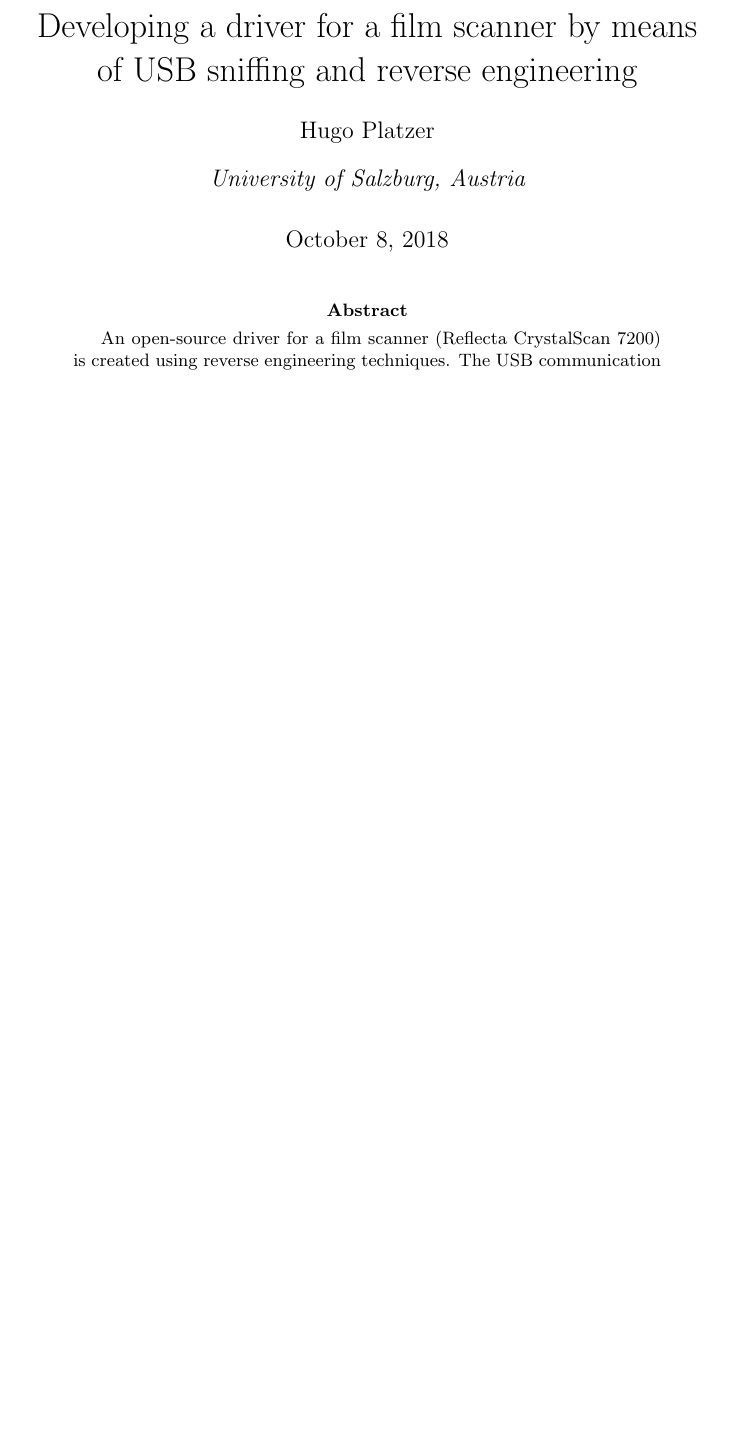
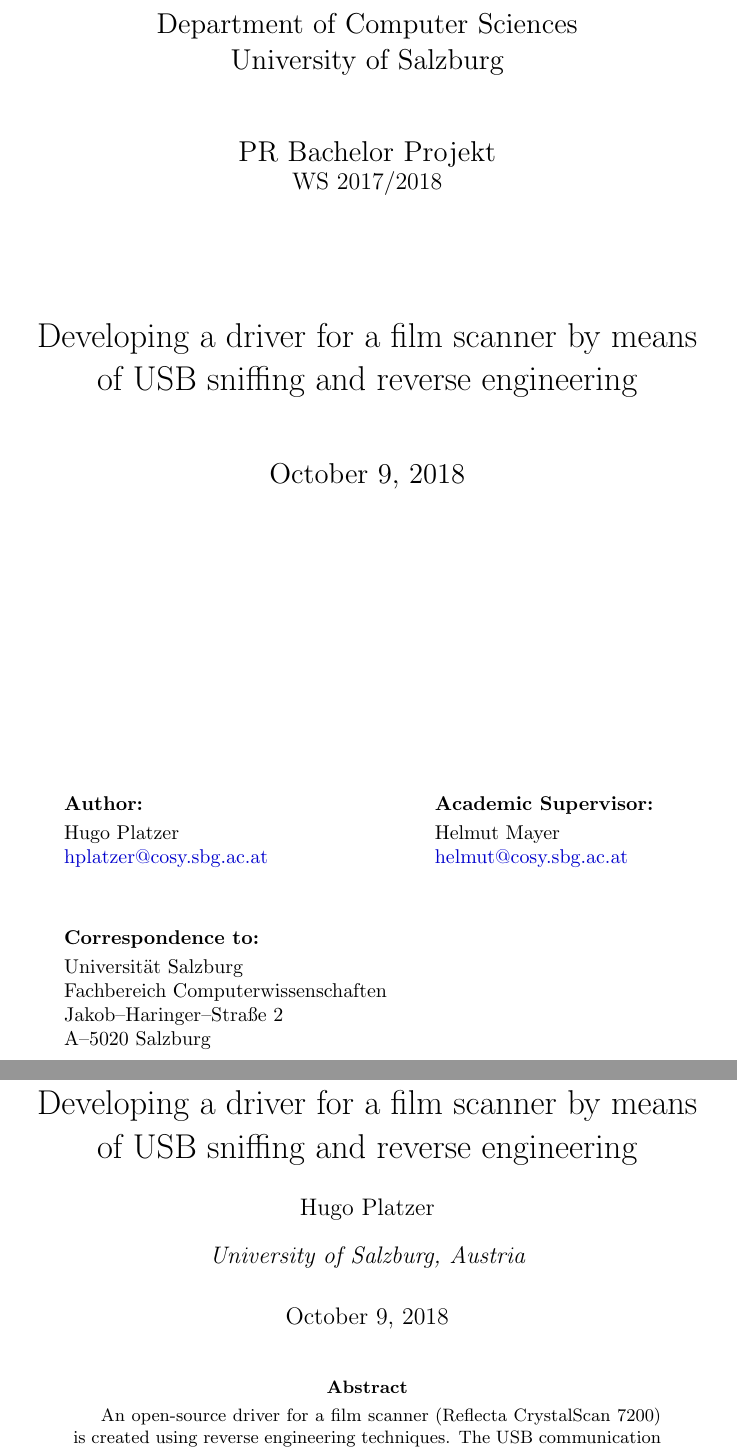
Before and after one commit to HugoPlatzer/bachelor_thesis, a LaTeX thesis (thesis.tex): part of page 1 of 68 before the commit and two parts of pages 1 and 2 of 69 after it, the two joined at a grey line, cut at the place of the change, the shorter picture padded with empty space. The pictures show the PDF file thesis.pdf that the author committed with the source.

Commit message:
added front page

```diff
--- a/thesis.tex
+++ b/thesis.tex
@@ -33,5 +33,26 @@
 
 \begin{document}
 
-\title{Developing a driver for a film scanner by means of USB sniffing and reverse engineering}
-\author{Hugo Platzer \\ University of Salzburg, Austria}
+\def\WorkTitle{Developing a driver for a film scanner by means of USB sniffing and reverse engineering}
+\def\WorkAuthor{Hugo Platzer}
+\def\WorkAuthorMail{hplatzer@cosy.sbg.ac.at}
+\def\WorkSupervisor{Helmut Mayer}
+\def\WorkSupervisorMail{helmut@cosy.sbg.ac.at}
+\title{\WorkTitle}
+\author{\WorkAuthor \\ University of Salzburg, Austria}
+
+\begin{titlepage}
+\centering \Large
+
+Department of Computer Sciences
+
+University of Salzburg
+
+\vspace{1cm}
+PR Bachelor Projekt
+
+\large
+WS 2017/2018
+
+\vspace{2cm} \LARGE
+\WorkTitle
@@ -37,0 +83 @@
+  Jakob--Haringer--Stra\ss e 2 \\
```
Also changed, not shown: thesis.pdf, thesis.tex (33 more changed lines).
